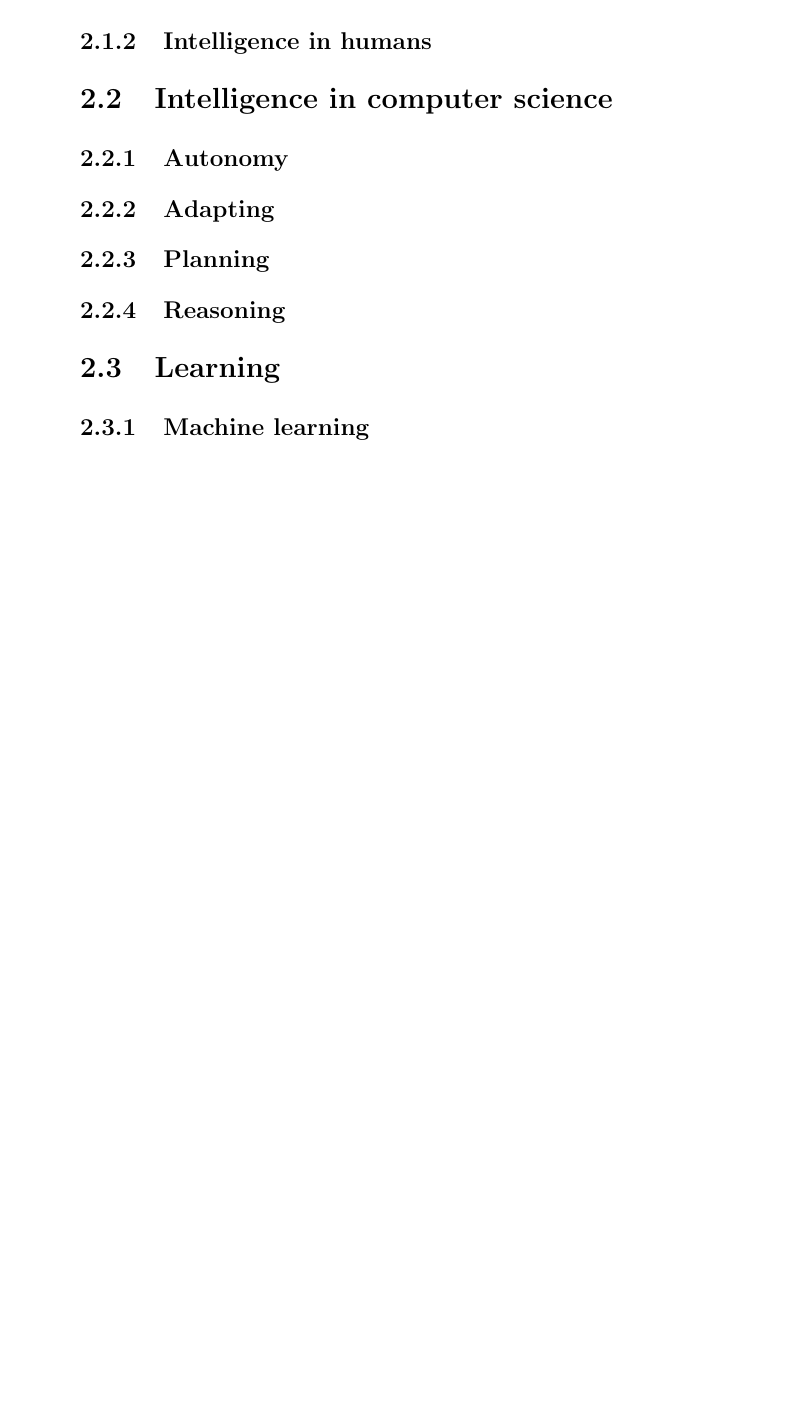
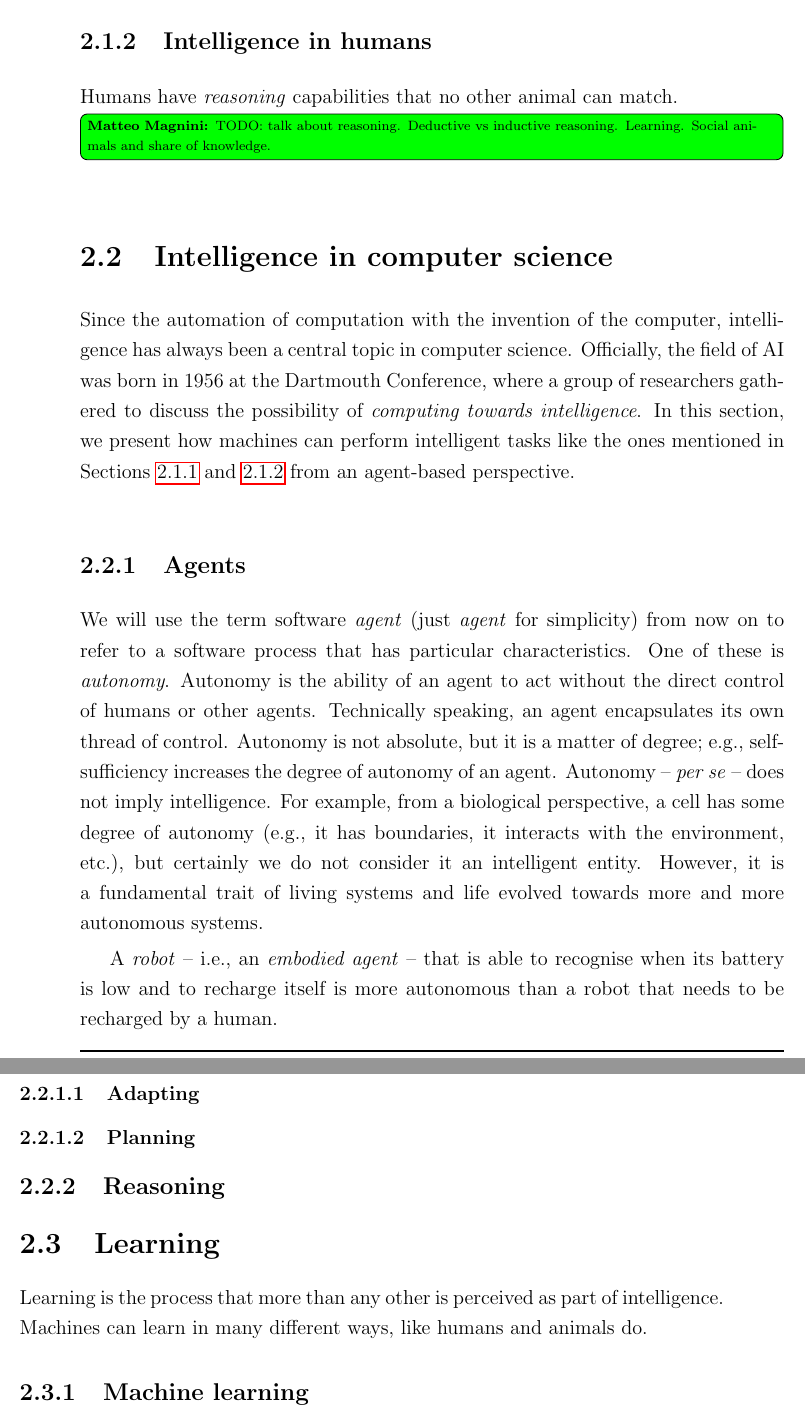
Before and after one commit to MatteoMagnini/phd-thesis, a LaTeX thesis (phd-thesis.tex, which reads chapters/chapter_2_intelligent_systems.tex): part of page 36 of 57 before the commit and two parts of pages 36 and 37 of 59 after it, the two joined at a grey line, cut so that both start at the same text, the shorter picture padded with empty space. Compiled offline with pdfLaTeX.

Commit message:
wip: add stuff in random order

```diff
--- a/chapters/chapter_2_intelligent_systems.tex
+++ b/chapters/chapter_2_intelligent_systems.tex
@@ -97,19 +99,60 @@ In addition to self-preservation, animals contribute to the survival of their sp
 
 \subsection{Intelligence in humans}\label{subsec:intelligence-in-humans}
 
+Humans have \emph{reasoning} capabilities that no other animal can match.
+%
+\note{TODO: talk about reasoning. Deductive vs inductive reasoning. Learning. Social animals and share of knowledge.}
+%
+
 
 \section{Intelligence in computer science}\label{sec:intelligence-in-computer-science}
 
-\subsection{Autonomy}\label{subsec:autonomy}
+Since the automation of computation with the invention of the computer, intelligence has always been a central topic in computer science.
+%
+Officially, the field of \gls{AI} was born in 1956 at the Dartmouth Conference, where a group of researchers gathered to discuss the possibility of \emph{computing towards intelligence}.
+%
+In this section, we present how machines can perform intelligent tasks like the ones mentioned in \Cref{subsec:intelligence-in-animals,subsec:intelligence-in-humans} from an agent-based perspective.
+%
 
-\subsection{Adapting}\label{subsec:adapting}
+\subsection{Agents}\label{subsec:agents}
+%
+We will use the term software \emph{agent} (just \emph{agent} for simplicity) from now on to refer to a software process that has particular characteristics.
+%
+One of these is \emph{autonomy}.
+%
+Autonomy is the ability of an agent to act without the direct control of humans or other agents.
+%
+Technically speaking, an agent encapsulates its own thread of control.
+%
+Autonomy is not absolute, but it is a matter of degree; e.g., self-sufficiency increases the degree of autonomy of an agent.
+%
+Autonomy -- \emph{per se} -- does not imply intelligence.
+%
+For example, from a biological perspective, a cell has some degree of autonomy (e.g., it has boundaries, it interacts with the environment, etc.), but certainly we do not consider it an intelligent entity.
+%
+However, it is a fundamental trait of living systems and life evolved towards more and more autonomous systems.
 
-\subsection{Planning}\label{subsec:planning}
+
+A \emph{robot} -- i.e., an \emph{embodied agent} -- that is able to recognise when its battery is low and to recharge itself is more autonomous than a robot that needs to be recharged by a human.
+
+
+\subsubsection{Adapting}\label{subsubsec:adapting}
+
+
+
+\subsubsection{Planning}\label{subsubsec:planning}
 
 \subsection{Reasoning}\label{subsec:reasoning}
 
 
 \section{Learning}\label{sec:learning}
+
+Learning is the process that more than any other is perceived as part of intelligence.
+%
+Machines can learn in many different ways, like humans and animals do.
+%
+
+
 
 \subsection{\Glsentrylong{ML}}\label{subsec:machine-learning}
 
```
Also changed, not shown: chapters/chapter_2_intelligent_systems.tex (12 more changed lines).
